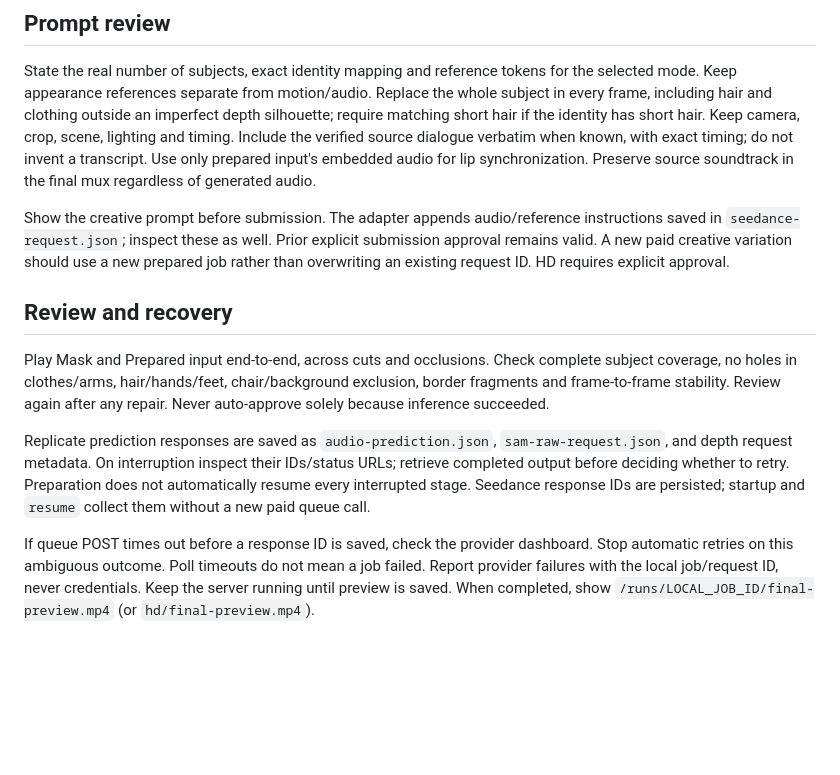
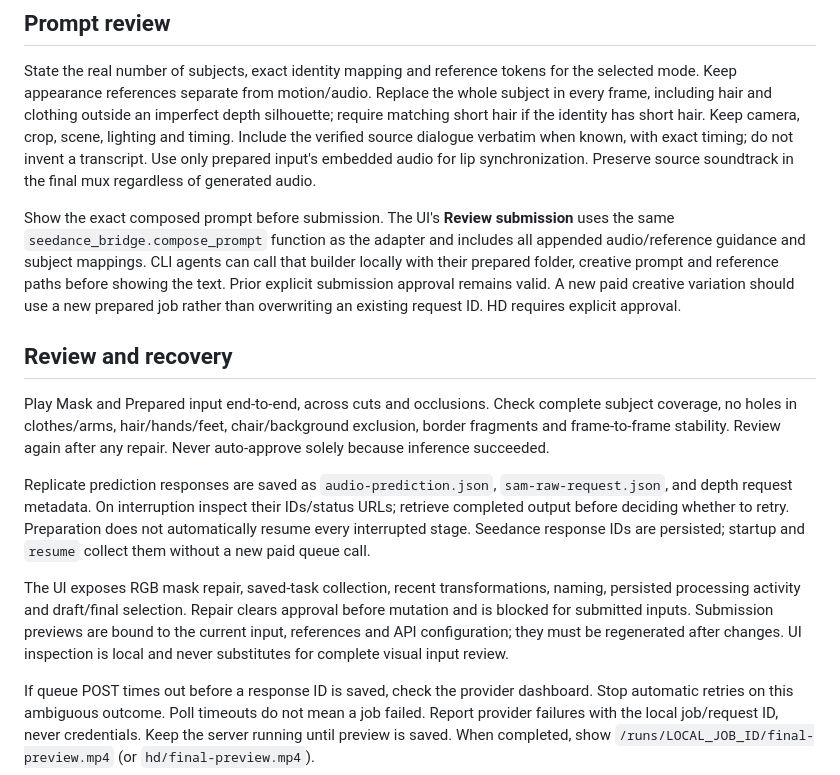
Before and after one commit to yadasa/Sharigan, a Markdown page: docs/AGENT-OPERATIONS.md, the part around the change. GitHub-like rendering; blank space fills up the shorter version.

Commit message:
Document exact prompt preview and studio recovery controls

```diff
--- a/docs/AGENT-OPERATIONS.md
+++ b/docs/AGENT-OPERATIONS.md
@@ -21,7 +21,7 @@ Omit `--approve` on the review command to record rejection. `repair-rgb` incurs
 
 State the real number of subjects, exact identity mapping and reference tokens for the selected mode. Keep appearance references separate from motion/audio. Replace the whole subject in every frame, including hair and clothing outside an imperfect depth silhouette; require matching short hair if the identity has short hair. Keep camera, crop, scene, lighting and timing. Include the verified source dialogue verbatim when known, with exact timing; do not invent a transcript. Use only prepared input's embedded audio for lip synchronization. Preserve source soundtrack in the final mux regardless of generated audio.
 
-Show the creative prompt before submission. The adapter appends audio/reference instructions saved in `seedance-request.json`; inspect these as well. Prior explicit submission approval remains valid. A new paid creative variation should use a new prepared job rather than overwriting an existing request ID. HD requires explicit approval.
+Show the exact composed prompt before submission. The UI's **Review submission** uses the same `seedance_bridge.compose_prompt` function as the adapter and includes all appended audio/reference guidance and subject mappings. CLI agents can call that builder locally with their prepared folder, creative prompt and reference paths before showing the text. Prior explicit submission approval remains valid. A new paid creative variation should use a new prepared job rather than overwriting an existing request ID. HD requires explicit approval.
 
 ## Review and recovery
 
@@ -29,4 +29,6 @@ Play Mask and Prepared input end-to-end, across cuts and occlusions. Check compl
 
 Replicate prediction responses are saved as `audio-prediction.json`, `sam-raw-request.json`, and depth request metadata. On interruption inspect their IDs/status URLs; retrieve completed output before deciding whether to retry. Preparation does not automatically resume every interrupted stage. Seedance response IDs are persisted; startup and `resume` collect them without a new paid queue call.
 
+The UI exposes RGB mask repair, saved-task collection, recent transformations, naming, persisted processing activity and draft/final selection. Repair clears approval before mutation and is blocked for submitted inputs. Submission previews are bound to the current input, references and API configuration; they must be regenerated after changes. UI inspection is local and never substitutes for complete visual input review.
+
 If queue POST times out before a response ID is saved, check the provider dashboard. Stop automatic retries on this ambiguous outcome. Poll timeouts do not mean a job failed. Report provider failures with the local job/request ID, never credentials. Keep the server running until preview is saved. When completed, show `/runs/LOCAL_JOB_ID/final-preview.mp4` (or `hd/final-preview.mp4`).
```
